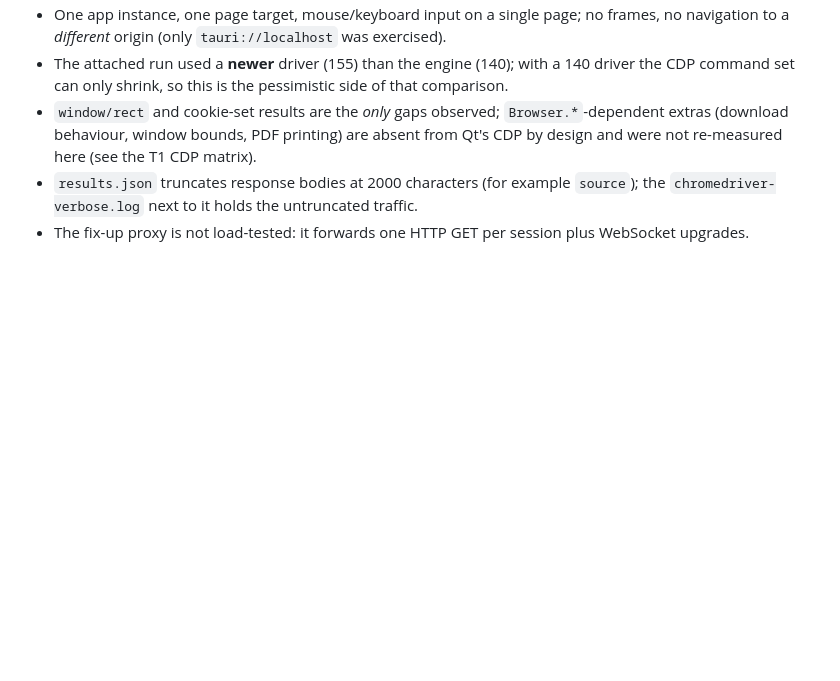
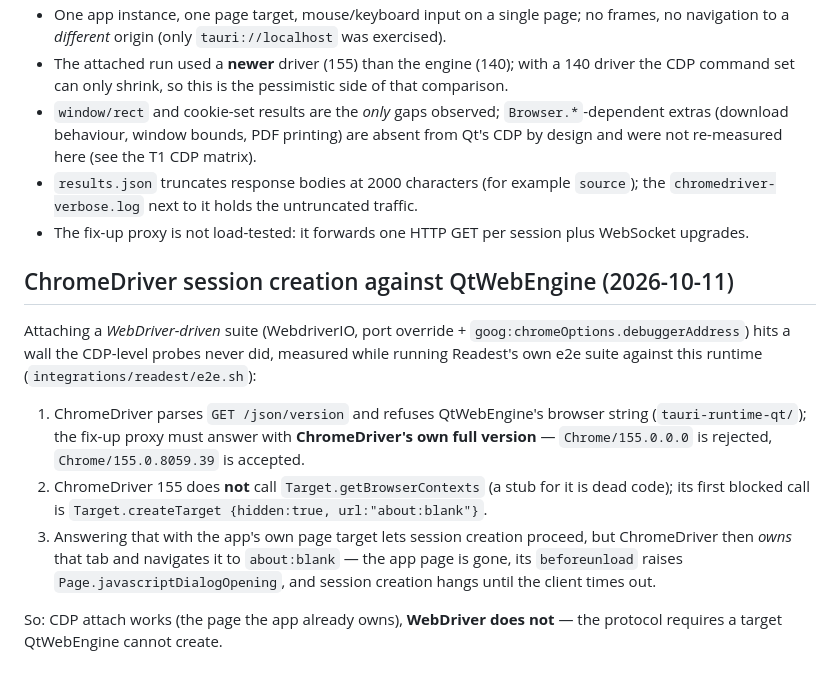
Before and after one commit to Alper-Celik/TauriQt, a Markdown page: docs/webdriver-attach-findings.md, the part around the change. Drawn GitHub-style; blank space fills up the shorter version.

```diff
--- a/docs/webdriver-attach-findings.md
+++ b/docs/webdriver-attach-findings.md
@@ -325,3 +325,23 @@ and tears the app's process group down), starts `chromedriver --port=4444 --verb
 - `results.json` truncates response bodies at 2000 characters (for example `source`); the
   `chromedriver-verbose.log` next to it holds the untruncated traffic.
 - The fix-up proxy is not load-tested: it forwards one HTTP GET per session plus WebSocket upgrades.
+
+
+## ChromeDriver session creation against QtWebEngine (2026-10-11)
+
+Attaching a *WebDriver-driven* suite (WebdriverIO, port override + `goog:chromeOptions.debuggerAddress`)
+hits a wall the CDP-level probes never did, measured while running Readest's own e2e suite
+against this runtime (`integrations/readest/e2e.sh`):
+
+1. ChromeDriver parses `GET /json/version` and refuses QtWebEngine's browser string
+   (`tauri-runtime-qt/`); the fix-up proxy must answer with **ChromeDriver's own full
+   version** — `Chrome/155.0.0.0` is rejected, `Chrome/155.0.8059.39` is accepted.
+2. ChromeDriver 155 does **not** call `Target.getBrowserContexts` (a stub for it is dead
+   code); its first blocked call is `Target.createTarget {hidden:true, url:"about:blank"}`.
+3. Answering that with the app's own page target lets session creation proceed, but
+   ChromeDriver then *owns* that tab and navigates it to `about:blank` — the app page is
+   gone, its `beforeunload` raises `Page.javascriptDialogOpening`, and session creation
+   hangs until the client times out.
+
+So: CDP attach works (the page the app already owns), **WebDriver does not** — the protocol
+requires a target QtWebEngine cannot create.
```
Also changed, not shown: integrations/readest/README.md (+18 -7 lines).
